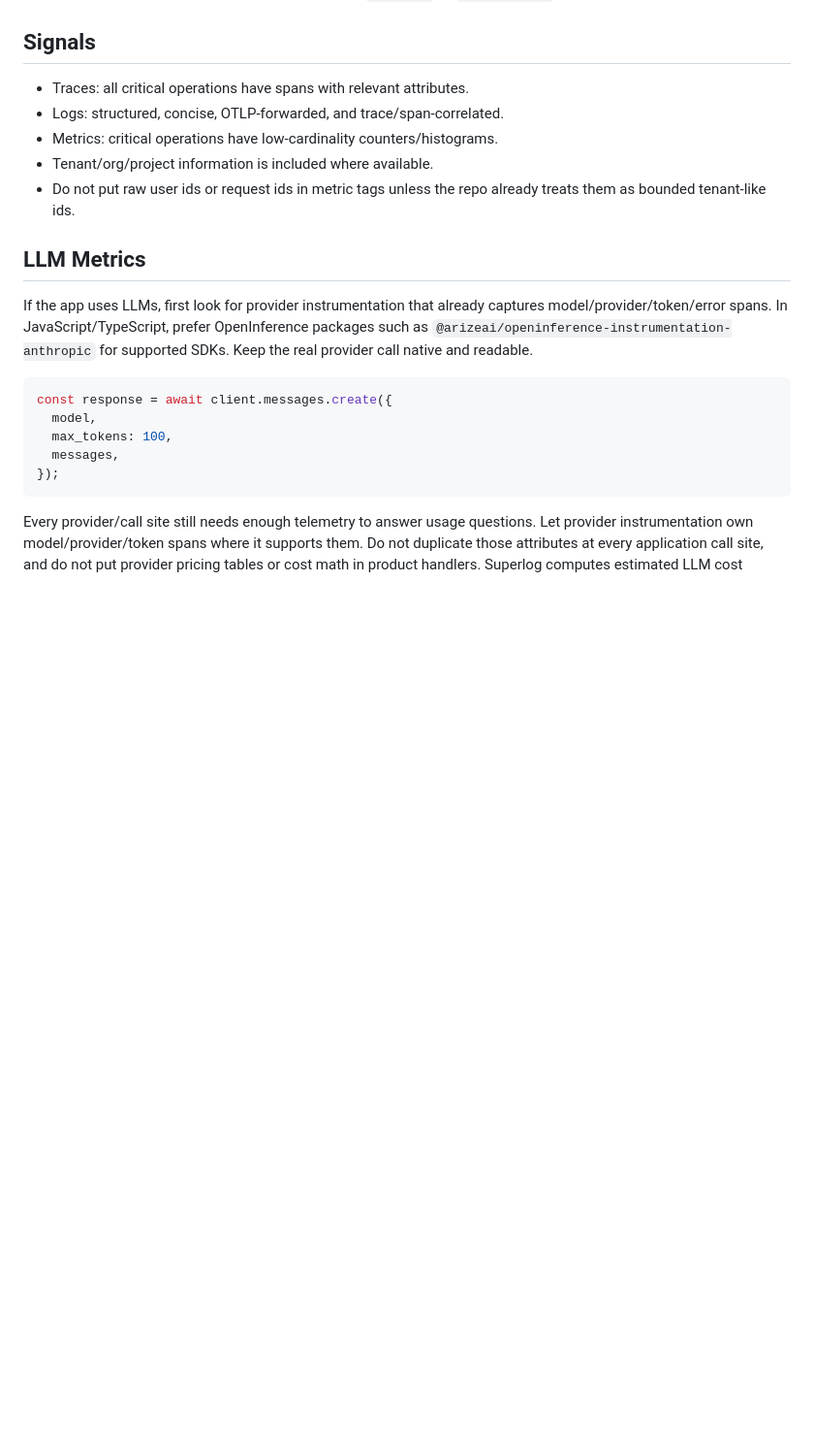
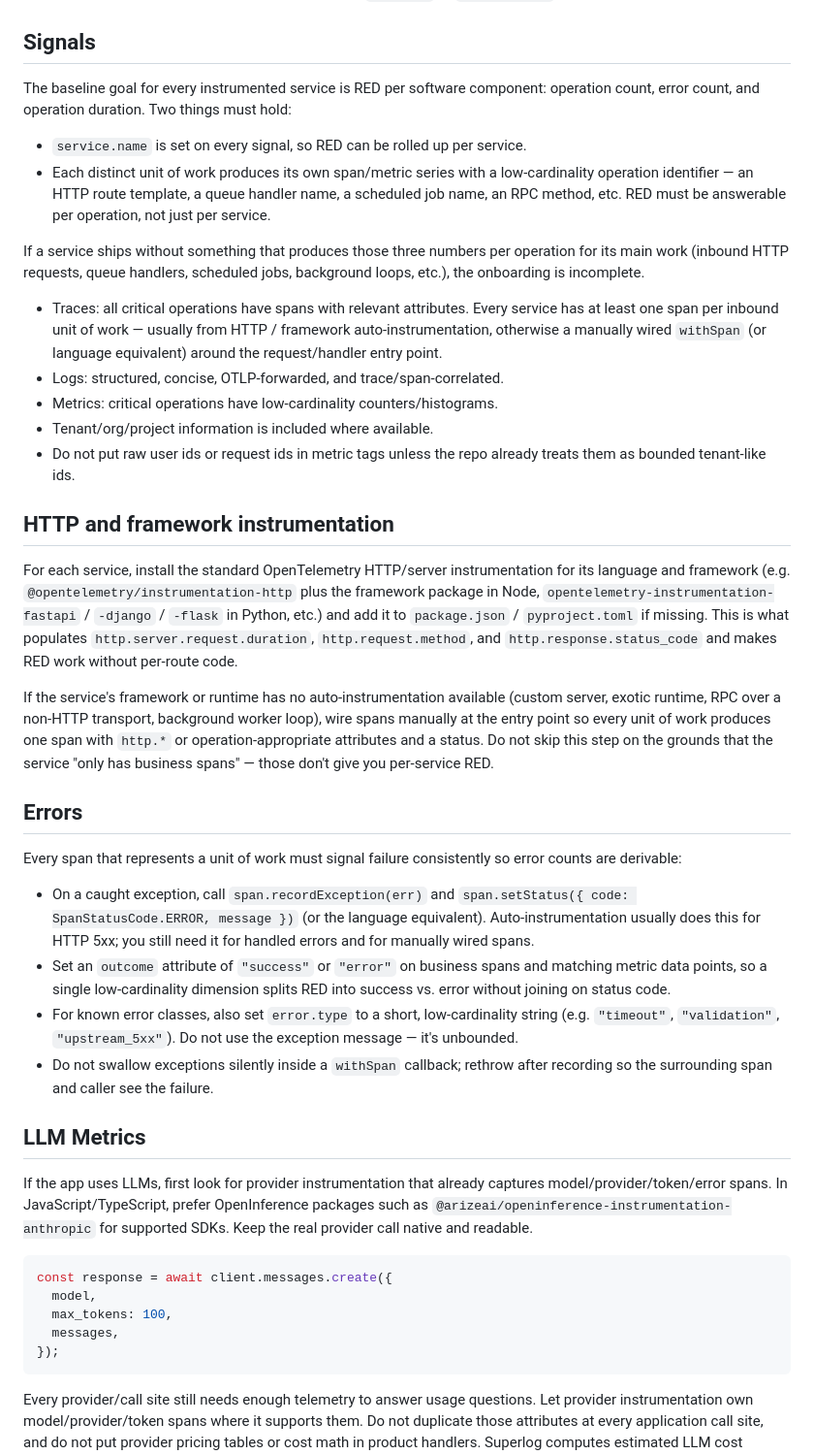
Before and after one commit to superloglabs/skills, a Markdown page: otel-onboarding-style/SKILL.md, the part around the change. Shown at 97% size. GitHub-like rendering; blank space fills up the shorter version.

Commit message:
Require per-operation RED coverage in otel-onboarding-style
State the RED-per-operation goal explicitly, require HTTP/framework
auto-instrumentation (with a manual entry-point span fallback when none
exists), and standardize error signaling (recordException, ERROR status,
bounded outcome and error.type attributes) so error counts are derivable.

```diff
--- a/otel-onboarding-style/SKILL.md
+++ b/otel-onboarding-style/SKILL.md
@@ -125,12 +125,63 @@ like `git.repo` or `app.repo_url`.
 
 ## Signals
 
-- Traces: all critical operations have spans with relevant attributes.
+The baseline goal for every instrumented service is RED per software component:
+operation count, error count, and operation duration. Two things must hold:
+
+- `service.name` is set on every signal, so RED can be rolled up per service.
+- Each distinct unit of work produces its own span/metric series with a
+  low-cardinality operation identifier — an HTTP route template, a queue
+  handler name, a scheduled job name, an RPC method, etc. RED must be
+  answerable per operation, not just per service.
+
+If a service ships without something that produces those three numbers per
+operation for its main work (inbound HTTP requests, queue handlers, scheduled
+jobs, background loops, etc.), the onboarding is incomplete.
+
+- Traces: all critical operations have spans with relevant attributes. Every
+  service has at least one span per inbound unit of work — usually from HTTP /
+  framework auto-instrumentation, otherwise a manually wired `withSpan` (or
+  language equivalent) around the request/handler entry point.
 - Logs: structured, concise, OTLP-forwarded, and trace/span-correlated.
 - Metrics: critical operations have low-cardinality counters/histograms.
 - Tenant/org/project information is included where available.
 - Do not put raw user ids or request ids in metric tags unless the repo already
   treats them as bounded tenant-like ids.
+
+## HTTP and framework instrumentation
+
+For each service, install the standard OpenTelemetry HTTP/server
+instrumentation for its language and framework (e.g.
+`@opentelemetry/instrumentation-http` plus the framework package in Node,
+`opentelemetry-instrumentation-fastapi` / `-django` / `-flask` in Python, etc.)
+and add it to `package.json` / `pyproject.toml` if missing. This is what
+populates `http.server.request.duration`, `http.request.method`, and
+`http.response.status_code` and makes RED work without per-route code.
+
+If the service's framework or runtime has no auto-instrumentation available
+(custom server, exotic runtime, RPC over a non-HTTP transport, background
+worker loop), wire spans manually at the entry point so every unit of work
+produces one span with `http.*` or operation-appropriate attributes and a
+status. Do not skip this step on the grounds that the service "only has
+business spans" — those don't give you per-service RED.
+
+## Errors
+
+Every span that represents a unit of work must signal failure consistently so
+error counts are derivable:
+
+- On a caught exception, call `span.recordException(err)` and
+  `span.setStatus({ code: SpanStatusCode.ERROR, message })` (or the language
+  equivalent). Auto-instrumentation usually does this for HTTP 5xx; you still
+  need it for handled errors and for manually wired spans.
+- Set an `outcome` attribute of `"success"` or `"error"` on business spans
+  and matching metric data points, so a single low-cardinality dimension
+  splits RED into success vs. error without joining on status code.
+- For known error classes, also set `error.type` to a short, low-cardinality
+  string (e.g. `"timeout"`, `"validation"`, `"upstream_5xx"`). Do not use the
+  exception message — it's unbounded.
+- Do not swallow exceptions silently inside a `withSpan` callback; rethrow
+  after recording so the surrounding span and caller see the failure.
 
 ## LLM Metrics
 
```
